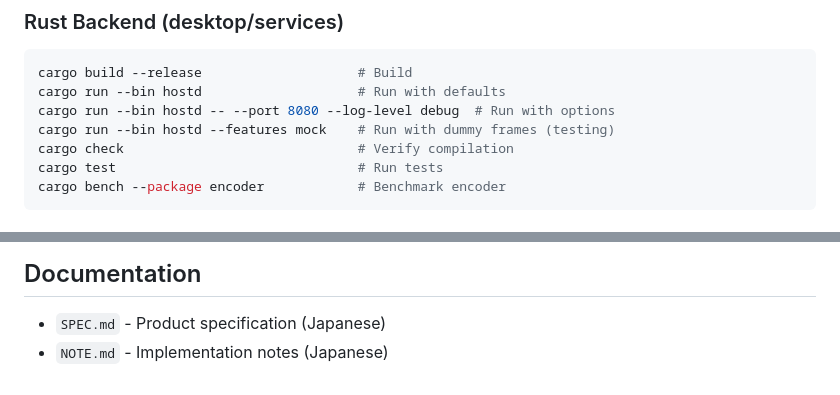
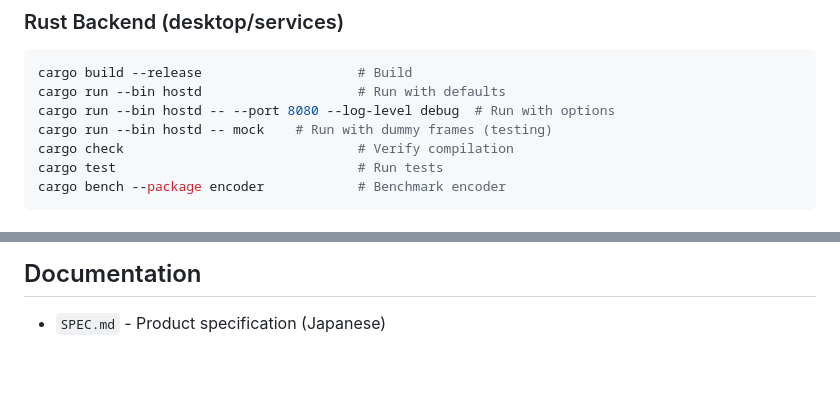
Before and after one commit to ryoha000/remoterg, a Markdown page: .agent/rules/all.md, 2 parts joined by grey strips. Drawn GitHub-style.

Commit message:
fix rule

```diff
--- a/.agent/rules/all.md
+++ b/.agent/rules/all.md
@@ -20,7 +20,7 @@ RemoteRG is a remote play application for visual novels that streams a Windows g
 cargo build --release                    # Build
 cargo run --bin hostd                    # Run with defaults
 cargo run --bin hostd -- --port 8080 --log-level debug  # Run with options
-cargo run --bin hostd --features mock    # Run with dummy frames (testing)
+cargo run --bin hostd -- mock    # Run with dummy frames (testing)
 cargo check                              # Verify compilation
 cargo test                               # Run tests
 cargo bench --package encoder            # Benchmark encoder
@@ -113,4 +113,3 @@ Browser ──WebSocket──> Cloudflare Worker/DO ──WebSocket──> hostd
 ## Documentation
 
 - `SPEC.md` - Product specification (Japanese)
-- `NOTE.md` - Implementation notes (Japanese)
```
Also changed, not shown: NOTE.md (deleted, +0 -349 lines).
